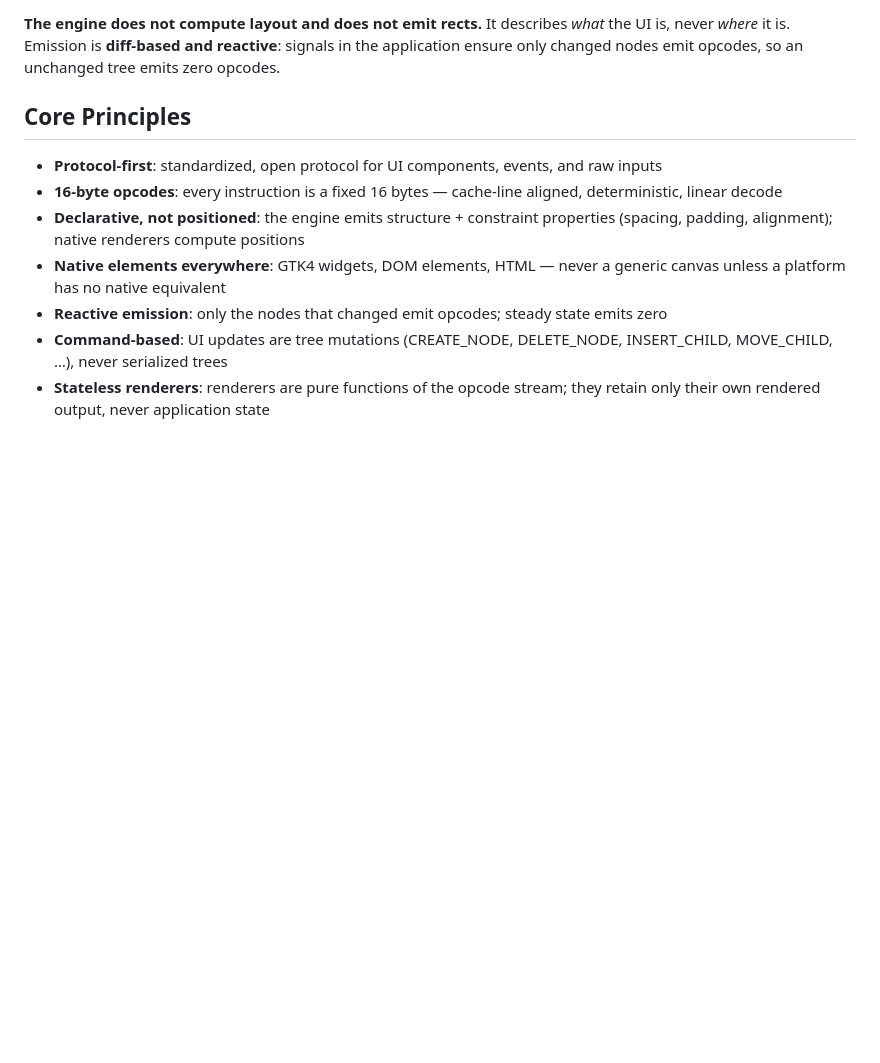
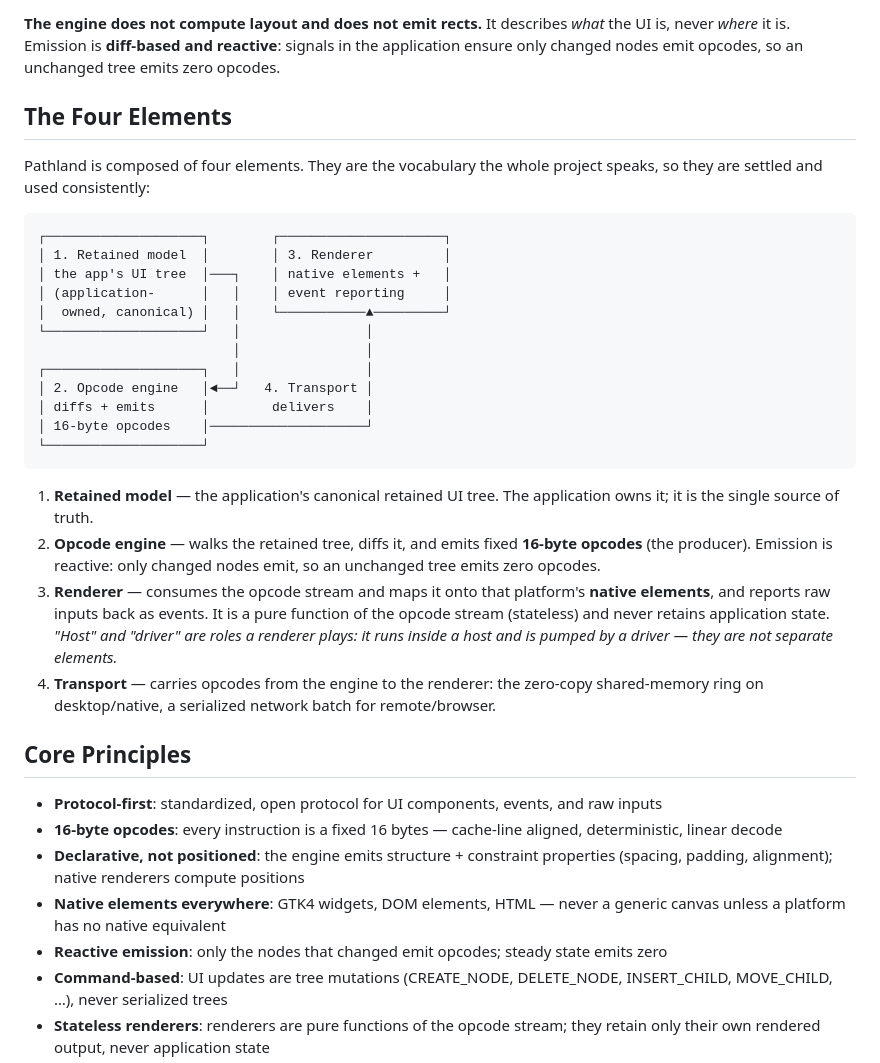
Before and after one commit to michaelkrog/Pathland, a Markdown page: README.md, the part around the change. Rendered like a GitHub page; blank space fills up the shorter version.

Commit message:
docs: document the four elements and settle 'renderer' terminology
Entire-Checkpoint: 01M0JEVYWG37XJFDRRH2YKHRG1

````diff
--- a/README.md
+++ b/README.md
@@ -24,6 +24,40 @@ browser/remote projection only**, not the primary path.
 *what* the UI is, never *where* it is. Emission is **diff-based and reactive**:
 signals in the application ensure only changed nodes emit opcodes, so an
 unchanged tree emits zero opcodes.
+
+## The Four Elements
+
+Pathland is composed of four elements. They are the vocabulary the whole
+project speaks, so they are settled and used consistently:
+
+```
+┌────────────────────┐        ┌─────────────────────┐
+│ 1. Retained model  │        │ 3. Renderer         │
+│ the app's UI tree  │───┐    │ native elements +   │
+│ (application-      │   │    │ event reporting     │
+│  owned, canonical) │   │    └───────────▲─────────┘
+└────────────────────┘   │                │
+                         │                │
+┌────────────────────┐   │                │
+│ 2. Opcode engine   │◄──┘   4. Transport │
+│ diffs + emits      │        delivers    │
+│ 16-byte opcodes    │────────────────────┘
+└────────────────────┘
+```
+
+1. **Retained model** — the application's canonical retained UI tree. The
+   application owns it; it is the single source of truth.
+2. **Opcode engine** — walks the retained tree, diffs it, and emits fixed
+   **16-byte opcodes** (the producer). Emission is reactive: only changed nodes
+   emit, so an unchanged tree emits zero opcodes.
+3. **Renderer** — consumes the opcode stream and maps it onto that platform's
+   **native elements**, and reports raw inputs back as events. It is a pure
+   function of the opcode stream (stateless) and never retains application
+   state. *"Host" and "driver" are roles a renderer plays: it runs inside a
+   host and is pumped by a driver — they are not separate elements.*
+4. **Transport** — carries opcodes from the engine to the renderer: the
+   zero-copy shared-memory ring on desktop/native, a serialized network batch
+   for remote/browser.
 
 ## Core Principles
 
````
